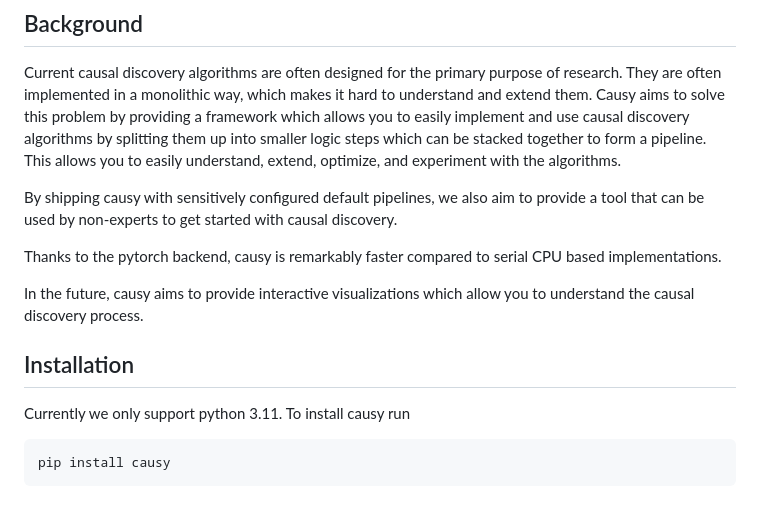
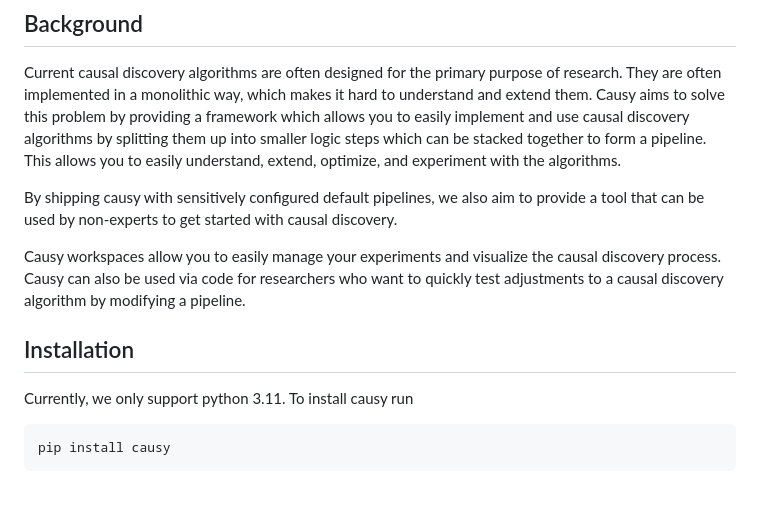
Before and after one commit to causy-dev/causy, a Markdown page: README.md, the part around one of its changes. GitHub-like rendering.

Commit message:
add workspaces description

````diff
--- a/README.md
+++ b/README.md
@@ -10,12 +10,10 @@ Current causal discovery algorithms are often designed for the primary purpose o
 
 By shipping causy with sensitively configured default pipelines, we also aim to provide a tool that can be used by non-experts to get started with causal discovery.
 
-Thanks to the pytorch backend, causy is remarkably faster compared to serial CPU based implementations.
-
-In the future, causy aims to provide interactive visualizations which allow you to understand the causal discovery process.
+Causy workspaces allow you to easily manage your experiments and visualize the causal discovery process. Causy can also be used via code for researchers who want to quickly test adjustments to a causal discovery algorithm by modifying a pipeline.
 
 ## Installation
-Currently we only support python 3.11. To install causy run
+Currently, we only support python 3.11. To install causy run
 ```bash
 pip install causy
 ```
````
Also changed, not shown: other parts of README.md (+1 -1 lines).
